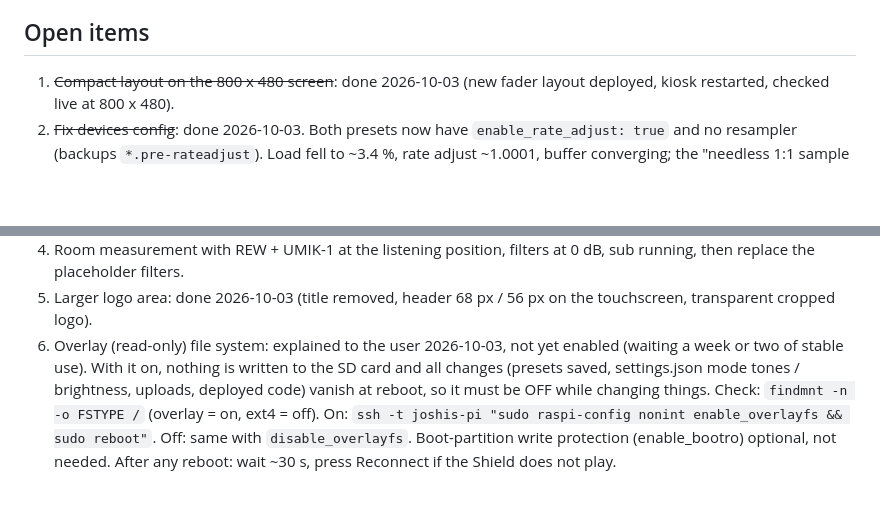
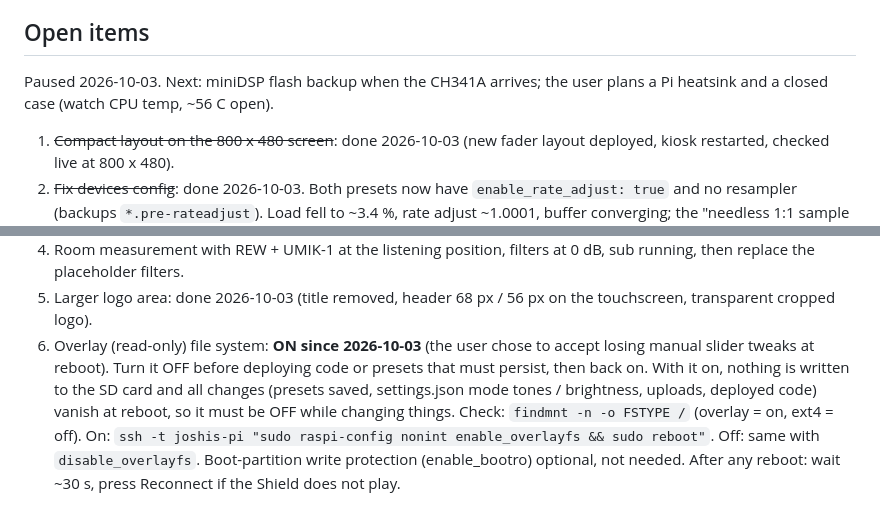
Before and after one commit to tosandeepjoshi-max/room-eq, a Markdown page: CLAUDE.md, 2 parts joined by grey strips. Rendered like a GitHub page; blank space fills up the shorter version.

Commit message:
Notes: overlay is on; project paused
Co-Authored-By: Claude Opus 5.5 <noreply@anthropic.com>

```diff
--- a/CLAUDE.md
+++ b/CLAUDE.md
@@ -255,6 +255,10 @@ Reconnect button:
 
 ## Open items
 
+Paused 2026-10-03. Next: miniDSP flash backup when the CH341A arrives; the
+user plans a Pi heatsink and a closed case (watch CPU temp, ~56 C open).
+
+
 1. ~~Compact layout on the 800 x 480 screen~~: done 2026-10-03 (new fader
    layout deployed, kiosk restarted, checked live at 800 x 480).
 2. ~~Fix devices config~~: done 2026-10-03. Both presets now have
@@ -274,8 +278,9 @@ Reconnect button:
    0 dB, sub running, then replace the placeholder filters.
 5. Larger logo area: done 2026-10-03 (title removed, header 68 px / 56 px on
    the touchscreen, transparent cropped logo).
-6. Overlay (read-only) file system: explained to the user 2026-10-03, not yet
-   enabled (waiting a week or two of stable use). With it on, nothing is
+6. Overlay (read-only) file system: **ON since 2026-10-03** (the user chose to
+   accept losing manual slider tweaks at reboot). Turn it OFF before deploying
+   code or presets that must persist, then back on. With it on, nothing is
    written to the SD card and all changes (presets saved, settings.json mode
    tones / brightness, uploads, deployed code) vanish at reboot, so it must be
    OFF while changing things. Check: `findmnt -n -o FSTYPE /` (overlay = on,
```
